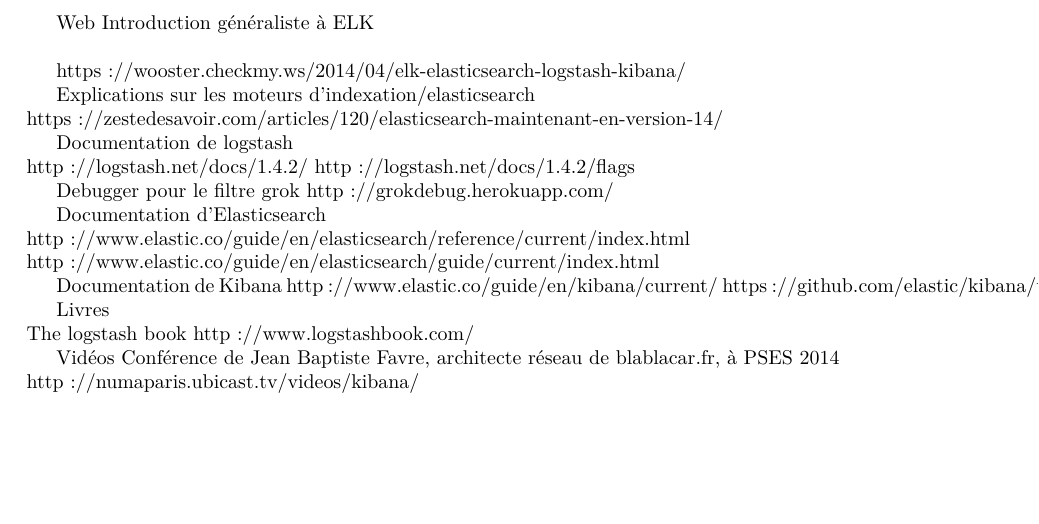
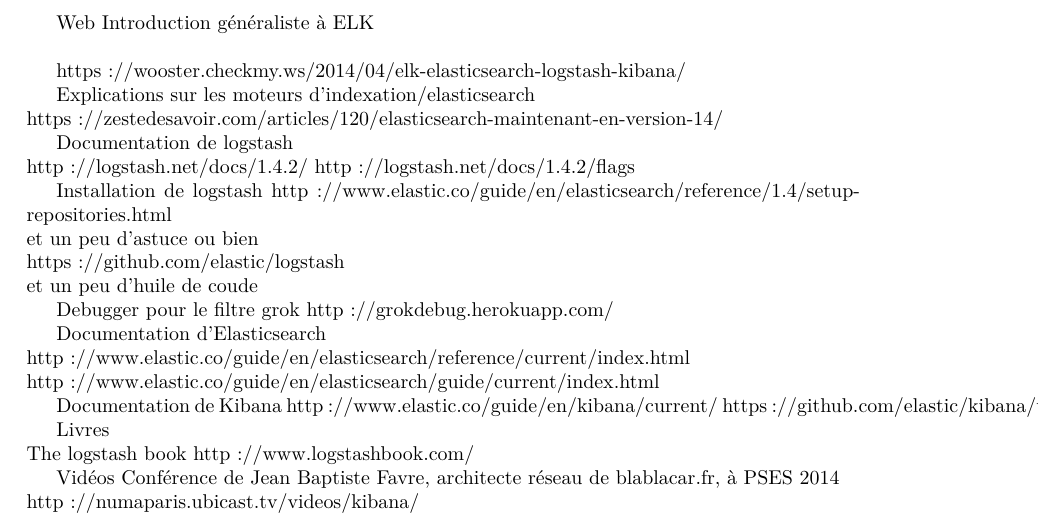
Before and after one commit to Neodiablow/rapport-ciril, a LaTeX document (rapport/rapport.tex, which reads rapport/sources.tex): part of page 8 of 8, cut so that both start at the same text, the shorter picture padded with empty space. Compiled offline with pdfLaTeX.

Commit message:
Ajout des sources d'installation de github

```diff
--- a/rapport/sources.tex
+++ b/rapport/sources.tex
@@ -11,6 +11,12 @@
 Documentation de logstash\\
 http://logstash.net/docs/1.4.2/
 http://logstash.net/docs/1.4.2/flags
+
+Installation de logstash
+http://www.elastic.co/guide/en/elasticsearch/reference/1.4/setup-repositories.html
+\\ et un peu d'astuce ou bien \\
+https://github.com/elastic/logstash
+\\ et un peu d'huile de coude
 
 
 Debugger pour le filtre grok
```
